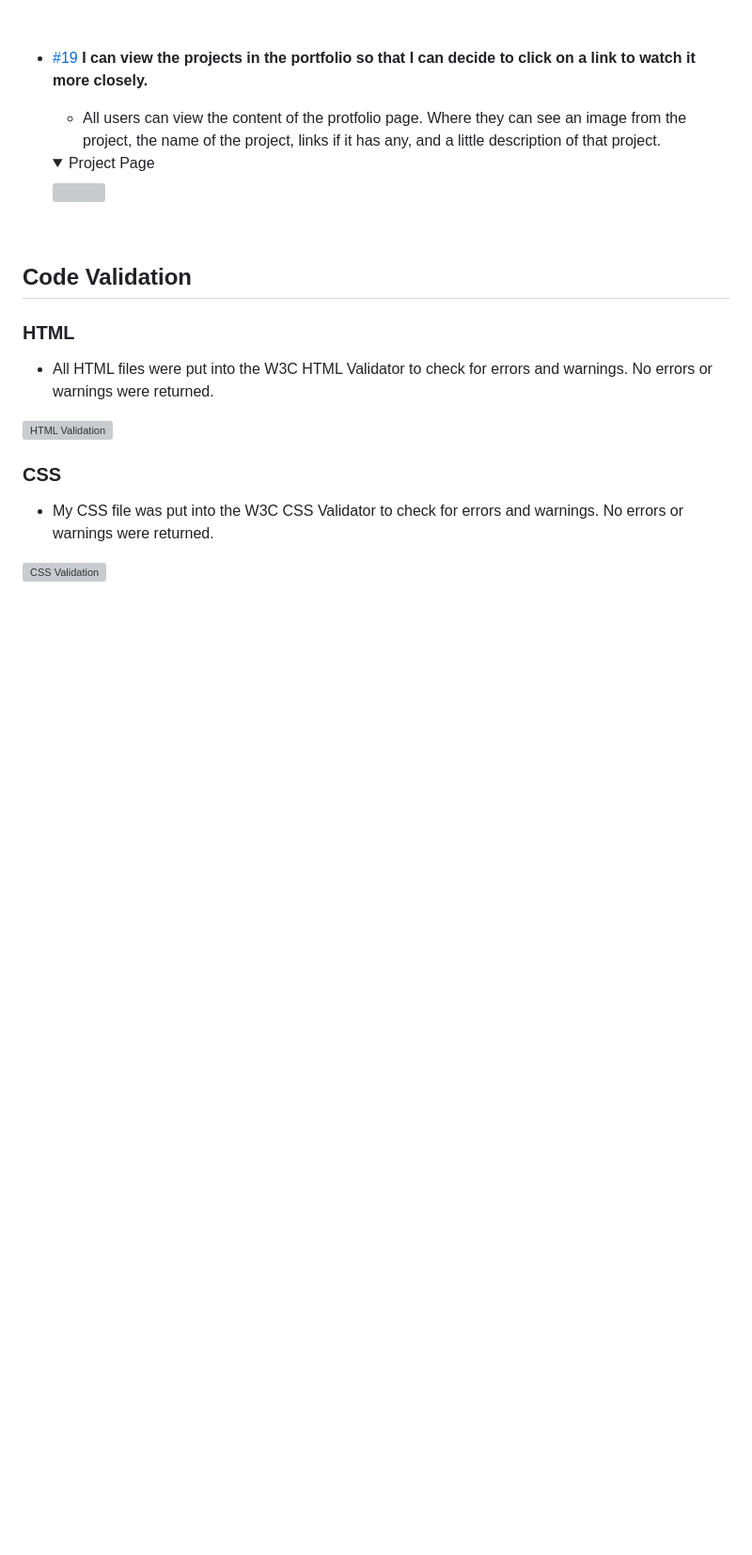
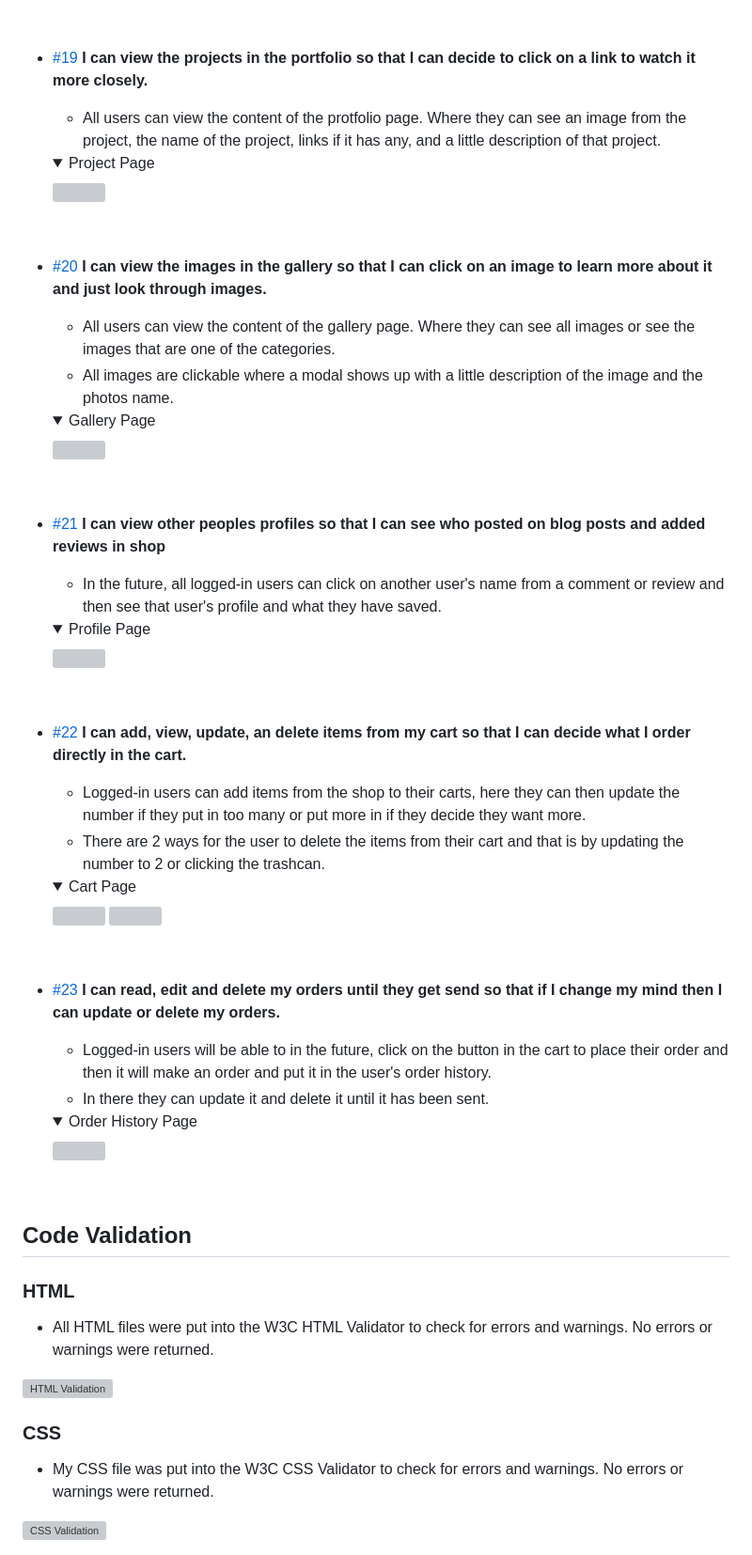
Before and after one commit to Code-Institute-Submissions/MiaRasmussen05-PP4, a Markdown page: README.md, the part around the change. Shown: that part at 94% size. Rendered like a GitHub page; folded sections open; blank space fills up the shorter version; grey boxes are pictures that could not be loaded.

Commit message:
Add forth part of the manual testing section for the readme

```diff
--- a/README.md
+++ b/README.md
@@ -703,6 +703,54 @@ Logout
     </details>
     <br>
 
+  - [#20](https://github.com/MiaRasmussen05/PP4/issues/20)
+  __I can view the images in the gallery so that I can click on an image to learn more about it and just look through images.__
+
+    - All users can view the content of the gallery page. Where they can see all images or see the images that are one of the categories.
+    - All images are clickable where a modal shows up with a little description of the image and the photos name.
+
+    <details>
+      <summary>Gallery Page</summary>
+      <img src="https://imgur.com/4kZuVht.png" title="source: imgur.com" />
+    </details>
+    <br>
+
+  - [#21](https://github.com/MiaRasmussen05/PP4/issues/21)
+  __I can view other peoples profiles so that I can see who posted on blog posts and added reviews in shop__
+
+    - In the future, all logged-in users can click on another user's name from a comment or review and then see that user's profile and what they have saved.
+
+    <details>
+      <summary>Profile Page</summary>
+      <img src="https://imgur.com/psrFBFZ.png" title="source: imgur.com" />
+    </details>
+    <br>
+
+  - [#22](https://github.com/MiaRasmussen05/PP4/issues/22)
+  __I can add, view, update, an delete items from my cart so that I can decide what I order directly in the cart.__
+
+    - Logged-in users can add items from the shop to their carts, here they can then update the number if they put in too many or put more in if they decide they want more.
+    - There are 2 ways for the user to delete the items from their cart and that is by updating the number to 2 or clicking the trashcan.
+
+    <details>
+      <summary>Cart Page</summary>
+      <img src="https://imgur.com/klYnFdU.png" title="source: imgur.com" />
+      <img src="https://imgur.com/jXJozTe.png" title="source: imgur.com" />
+    </details>
+    <br>
+
+  - [#23](https://github.com/MiaRasmussen05/PP4/issues/23)
+  __I can read, edit and delete my orders until they get send so that if I change my mind then I can update or delete my orders.__
+
+    - Logged-in users will be able to in the future, click on the button in the cart to place their order and then it will make an order and put it in the user's order history.
+    - In there they can update it and delete it until it has been sent.
+
+    <details>
+      <summary>Order History Page</summary>
+      <img src="https://imgur.com/K9rm5tn.png" title="source: imgur.com" />
+    </details>
+    <br>
+
    ## Code Validation
 
    ### HTML
```
